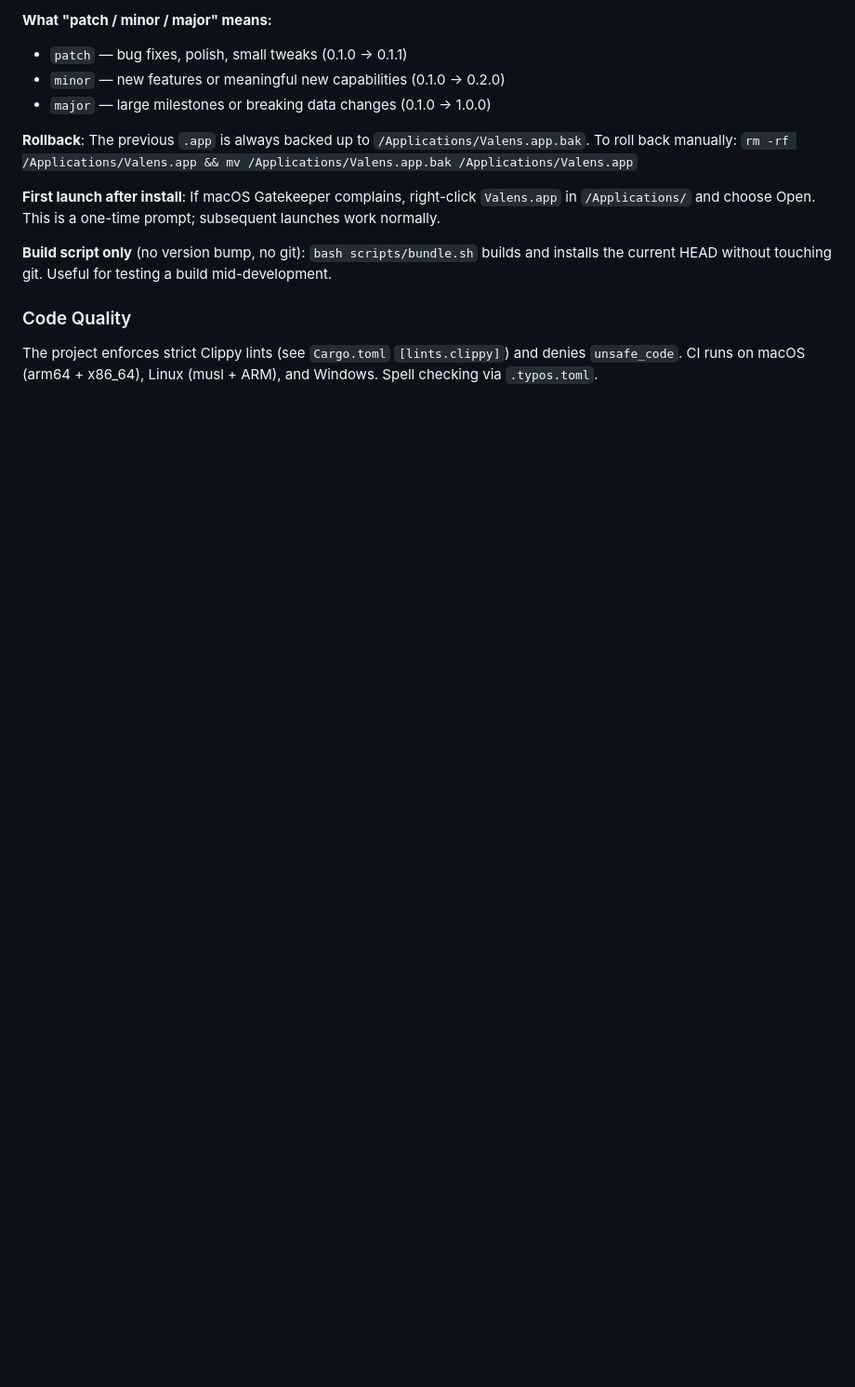
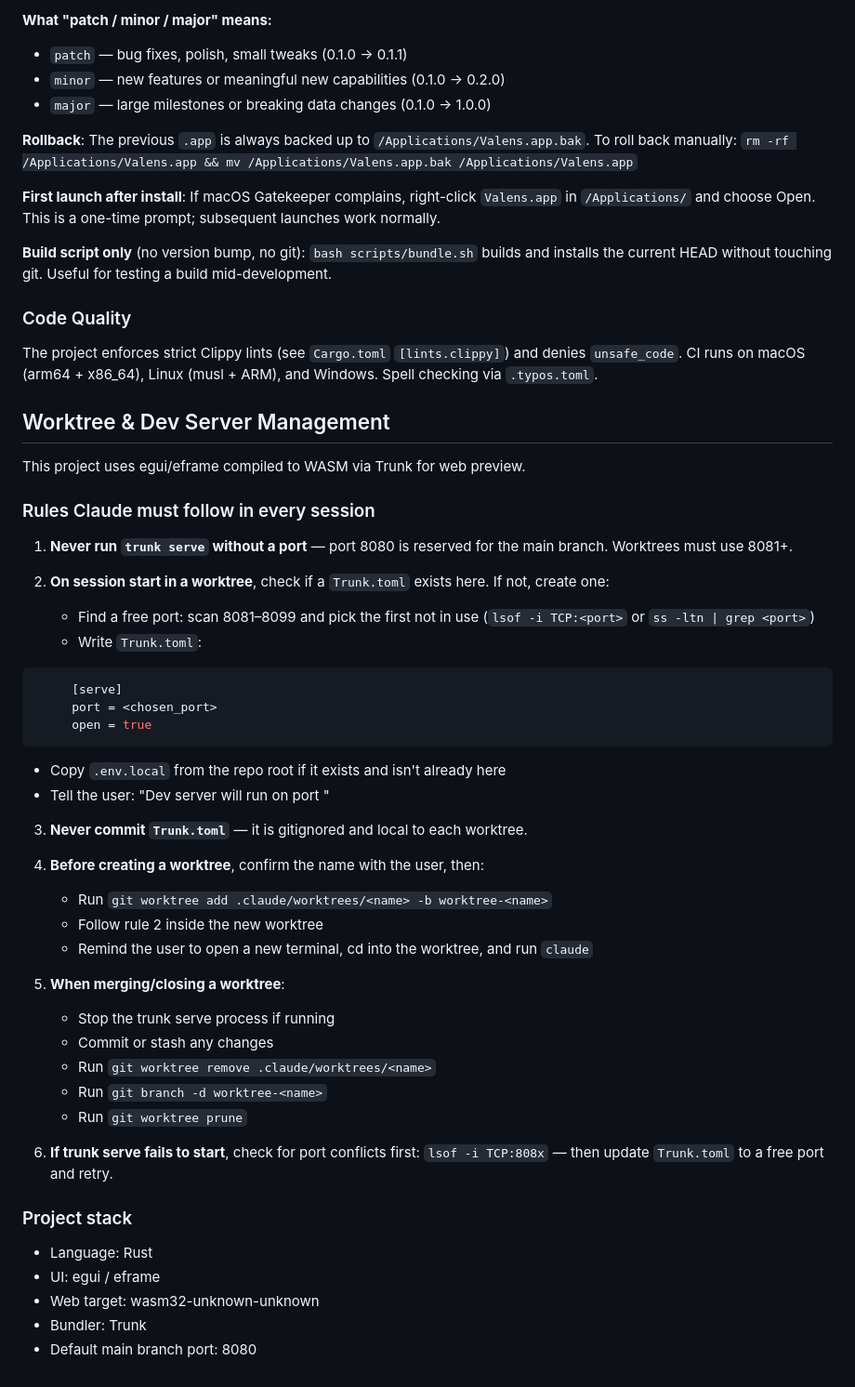
Before and after one commit to Bandsberg/Valens, a Markdown page: CLAUDE.md, the part around the change. Shown at 93% size. Drawn GitHub-style; blank space fills up the shorter version.

Commit message:
chore: add worktree and dev server rules to CLAUDE.md

````diff
--- a/CLAUDE.md
+++ b/CLAUDE.md
@@ -119,3 +119,49 @@ the current HEAD without touching git. Useful for testing a build mid-developmen
 
 ### Code Quality
 The project enforces strict Clippy lints (see `Cargo.toml` `[lints.clippy]`) and denies `unsafe_code`. CI runs on macOS (arm64 + x86_64), Linux (musl + ARM), and Windows. Spell checking via `.typos.toml`.
+
+## Worktree & Dev Server Management
+
+This project uses egui/eframe compiled to WASM via Trunk for web preview.
+
+### Rules Claude must follow in every session
+
+1. **Never run `trunk serve` without a port** — port 8080 is reserved for the
+   main branch. Worktrees must use 8081+.
+
+2. **On session start in a worktree**, check if a `Trunk.toml` exists here.
+   If not, create one:
+   - Find a free port: scan 8081–8099 and pick the first not in use
+     (`lsof -i TCP:<port>` or `ss -ltn | grep <port>`)
+   - Write `Trunk.toml`:
+```toml
+     [serve]
+     port = <chosen_port>
+     open = true
+```
+   - Copy `.env.local` from the repo root if it exists and isn't already here
+   - Tell the user: "Dev server will run on port <port>"
+
+3. **Never commit `Trunk.toml`** — it is gitignored and local to each worktree.
+
+4. **Before creating a worktree**, confirm the name with the user, then:
+   - Run `git worktree add .claude/worktrees/<name> -b worktree-<name>`
+   - Follow rule 2 inside the new worktree
+   - Remind the user to open a new terminal, cd into the worktree, and run `claude`
+
+5. **When merging/closing a worktree**:
+   - Stop the trunk serve process if running
+   - Commit or stash any changes
+   - Run `git worktree remove .claude/worktrees/<name>`
+   - Run `git branch -d worktree-<name>`
+   - Run `git worktree prune`
+
+6. **If trunk serve fails to start**, check for port conflicts first:
+   `lsof -i TCP:808x` — then update `Trunk.toml` to a free port and retry.
+
+### Project stack
+- Language: Rust
+- UI: egui / eframe
+- Web target: wasm32-unknown-unknown
+- Bundler: Trunk
+- Default main branch port: 8080
````
